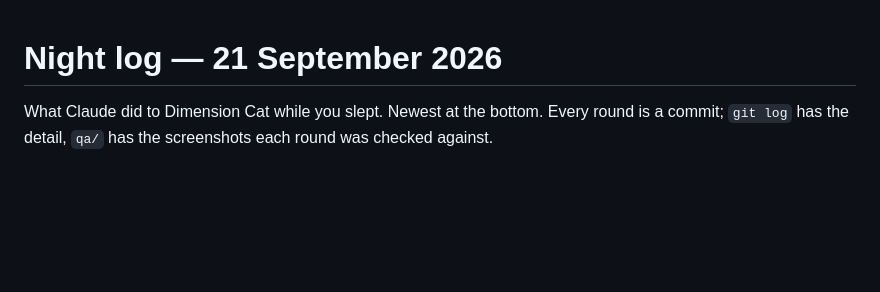
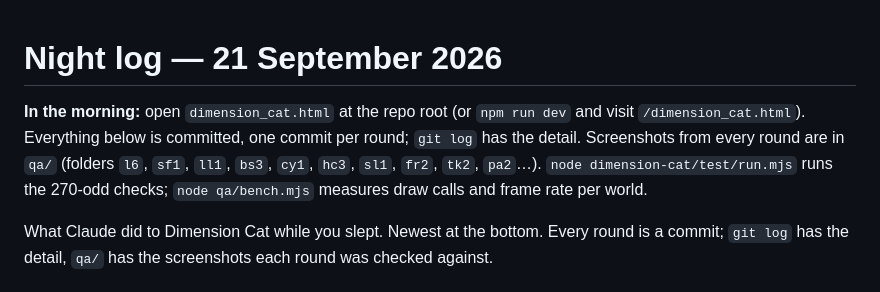
Before and after one commit to Emmanuel105/cute-cat-game, a Markdown page: NIGHT-LOG.md, the part around the change. Rendered like a GitHub page; blank space fills up the shorter version.

Commit message:
Dimension Cat: a morning note at the top of the night log
Co-Authored-By: Claude Fable 5.1 <noreply@anthropic.com>

```diff
--- a/NIGHT-LOG.md
+++ b/NIGHT-LOG.md
@@ -1,4 +1,10 @@
 # Night log — 21 September 2026
+
+**In the morning:** open `dimension_cat.html` at the repo root (or `npm run dev` and visit
+`/dimension_cat.html`). Everything below is committed, one commit per round; `git log` has the
+detail. Screenshots from every round are in `qa/` (folders `l6`, `sf1`, `ll1`, `bs3`, `cy1`, `hc3`,
+`sl1`, `fr2`, `tk2`, `pa2`…). `node dimension-cat/test/run.mjs` runs the 270-odd checks;
+`node qa/bench.mjs` measures draw calls and frame rate per world.
 
 What Claude did to Dimension Cat while you slept. Newest at the bottom. Every round is a commit;
 `git log` has the detail, `qa/` has the screenshots each round was checked against.
```
